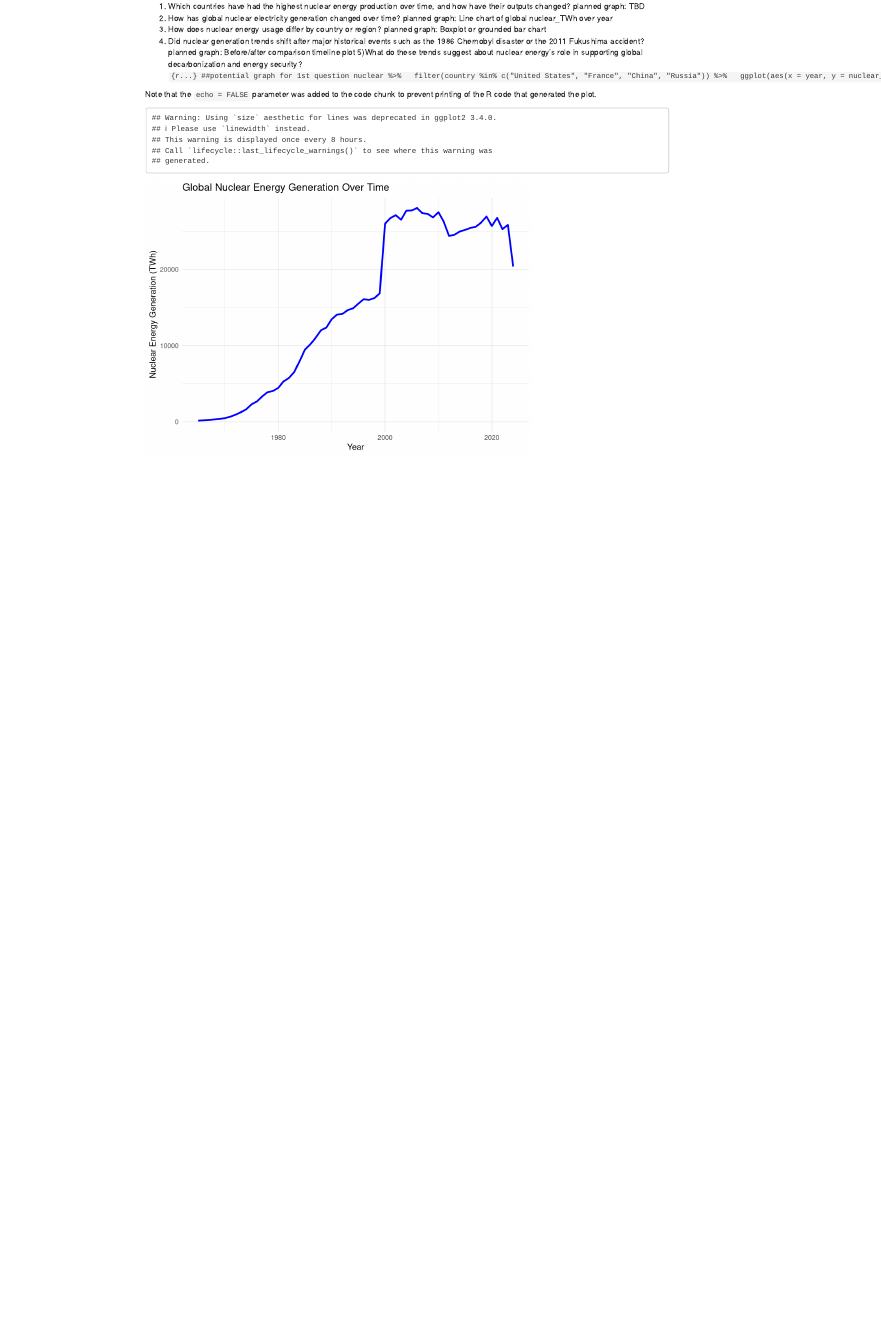
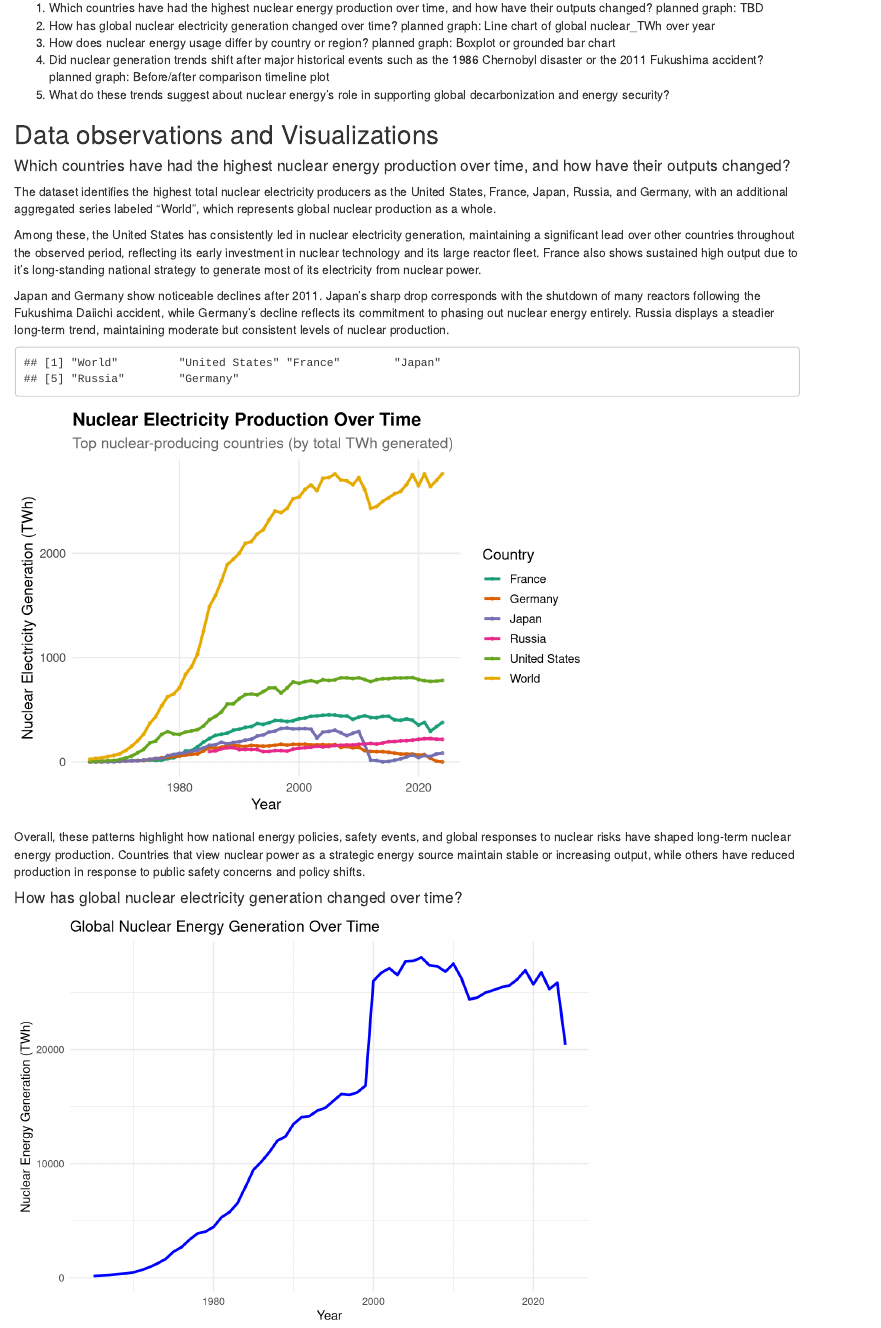
Before and after one commit to Data2401/final-project-fall-2025-akima, an R Markdown document (Akima Terrones - Final Project.Rmd): the page in a window 1100 px wide, from 460 px down before the commit and from 690 px down after it, so that both start at the same text. Rendered offline with R 4.5, knitr and Pandoc, with nearby package versions.

Commit message:
Introduction, Dataset, Q.1 - transition to each other fixed - code inputted - labeled header and subheader - inputted Q.1 response

````diff
--- a/Akima Terrones - Final Project.Rmd
+++ b/Akima Terrones - Final Project.Rmd
@@ -53,23 +53,52 @@ colnames(nuclear)
   planned graph: Boxplot or grounded bar chart
 4) Did nuclear generation trends shift after major historical events such as the 1986 Chernobyl disaster or the 2011 Fukushima accident?
   planned graph: Before/after comparison timeline plot
-5)What do these trends suggest about nuclear energy’s role in supporting global decarbonization and energy security?
-```{r...}
-##potential graph for 1st question
-nuclear %>%
-  filter(country %in% c("United States", "France", "China", "Russia")) %>%
+5) What do these trends suggest about nuclear energy’s role in supporting global decarbonization and energy security?
+
+## Data observations and Visualizations
+#### Which countries have had the highest nuclear energy production over time, and how have their outputs changed?
+
+The dataset identifies the highest total nuclear electricity producers as the United States, France, Japan, Russia, and Germany, with an additional aggregated series labeled “World”, which represents global nuclear production as a whole.
+
+Among these, the United States has consistently led in nuclear electricity generation, maintaining a significant lead over other countries throughout the observed period, reflecting its early investment in nuclear technology and its large reactor fleet. France also shows sustained high output due to it's long-standing national strategy to generate most of its electricity from nuclear power.
+
+Japan and Germany show noticeable declines after 2011. Japan’s sharp drop corresponds with the shutdown of many reactors following the Fukushima Daiichi accident, while Germany’s decline reflects its commitment to phasing out nuclear energy entirely. Russia displays a steadier long-term trend, maintaining moderate but consistent levels of nuclear production.
+
+```{r question1, echo=FALSE}
+library(tidyverse)
+# Filter
+nuclear_countries <- nuclear %>%
+  filter(!is.na(code))   # keep only rows with a 3-letter country code
+
+# Identify top nuclear-producing countries by total generation
+top_countries <- nuclear_countries %>%
+  group_by(country) %>%
+  summarize(total_gen = sum(nuclear_TWh, na.rm = TRUE)) %>%
+  slice_max(total_gen, n = 6) %>%   # top 6 producers
+  pull(country)
+top_countries
+
+# Multi-timeline trend
+nuclear_countries %>%
+  filter(country %in% top_countries) %>%
   ggplot(aes(x = year, y = nuclear_TWh, color = country)) +
-  geom_line(size = 1) +
+  geom_line(linewidth = 1.2) +
+  geom_point(size = 1, alpha = 0.8) +
+  scale_color_brewer(palette = "Dark2") +
   labs(
-    title = "Nuclear Energy Generation Over Time",
+    title = "Nuclear Electricity Production Over Time",
+    subtitle = "Top nuclear-producing countries (by total TWh generated)",
     x = "Year",
-    y = "Nuclear Energy Generation (TWh)",
+    y = "Nuclear Electricity Generation (TWh)",
     color = "Country"
-  ) +
-  theme_minimal()
+  ) + theme_minimal(base_size = 13) + theme( plot.title = element_text(face = "bold"),
+      plot.subtitle = element_text(color = "gray40"),panel.grid.minor = element_blank()
+  )
+
 ```
+Overall, these patterns highlight how national energy policies, safety events, and global responses to nuclear risks have shaped long-term nuclear energy production. Countries that view nuclear power as a strategic energy source maintain stable or increasing output, while others have reduced production in response to public safety concerns and policy shifts.
 
-Note that the `echo = FALSE` parameter was added to the code chunk to prevent printing of the R code that generated the plot.
+#### How has global nuclear electricity generation changed over time?
 
 ```{r question2, echo=FALSE}
 ##graph for 2nd question
@@ -82,7 +111,7 @@ global_nuclear <- nuclear %>%
 # Plot
 global_nuclear %>%
   ggplot(aes(x = year, y = global_gen)) +
-  geom_line(size = 1.1, color = "blue") +
+  geom_line(linewidth = 1.1, color = "blue") +
   labs(
     title = "Global Nuclear Energy Generation Over Time",
     x = "Year",
````
Also changed, not shown: Akima-Terrones---Final-Project.html.
